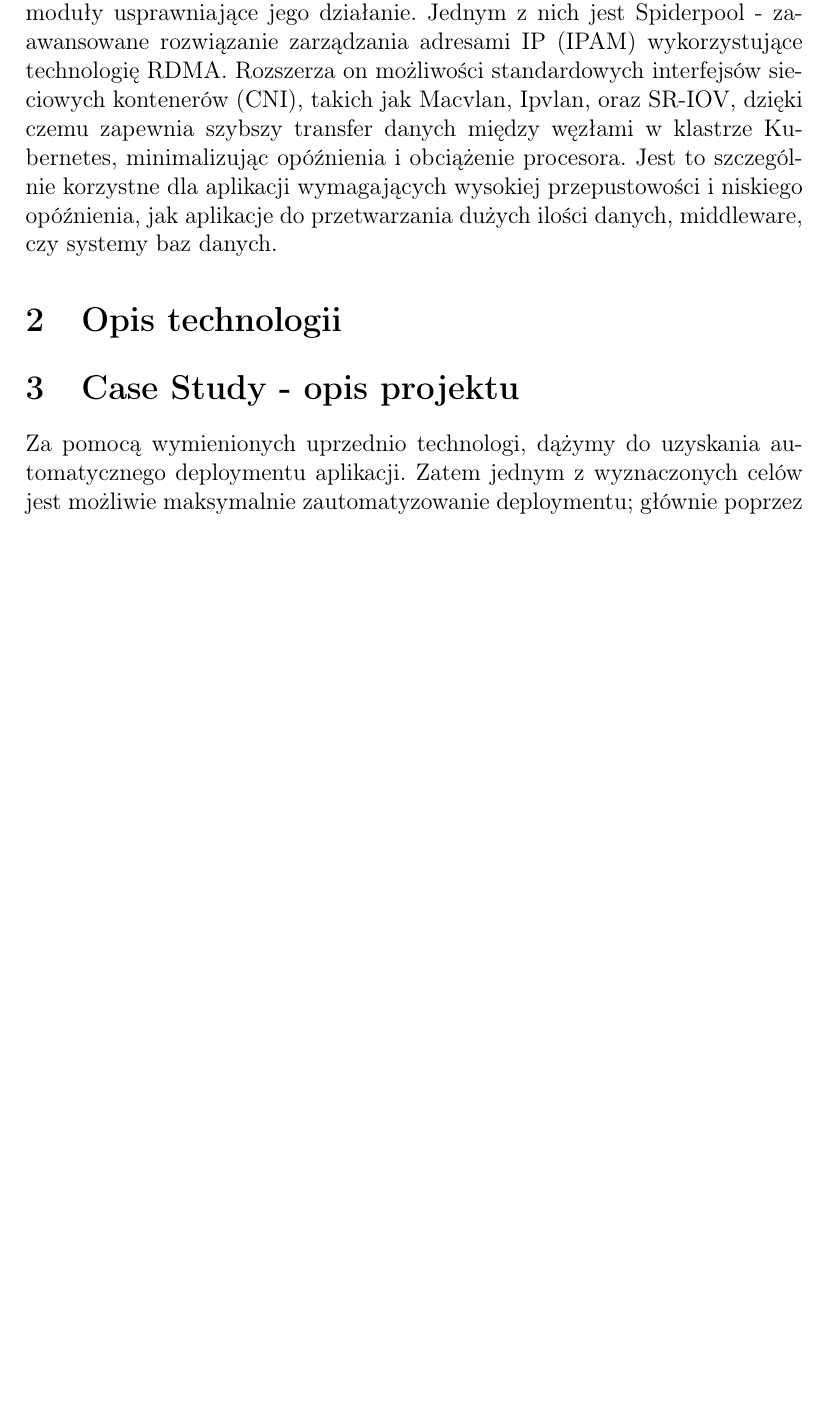
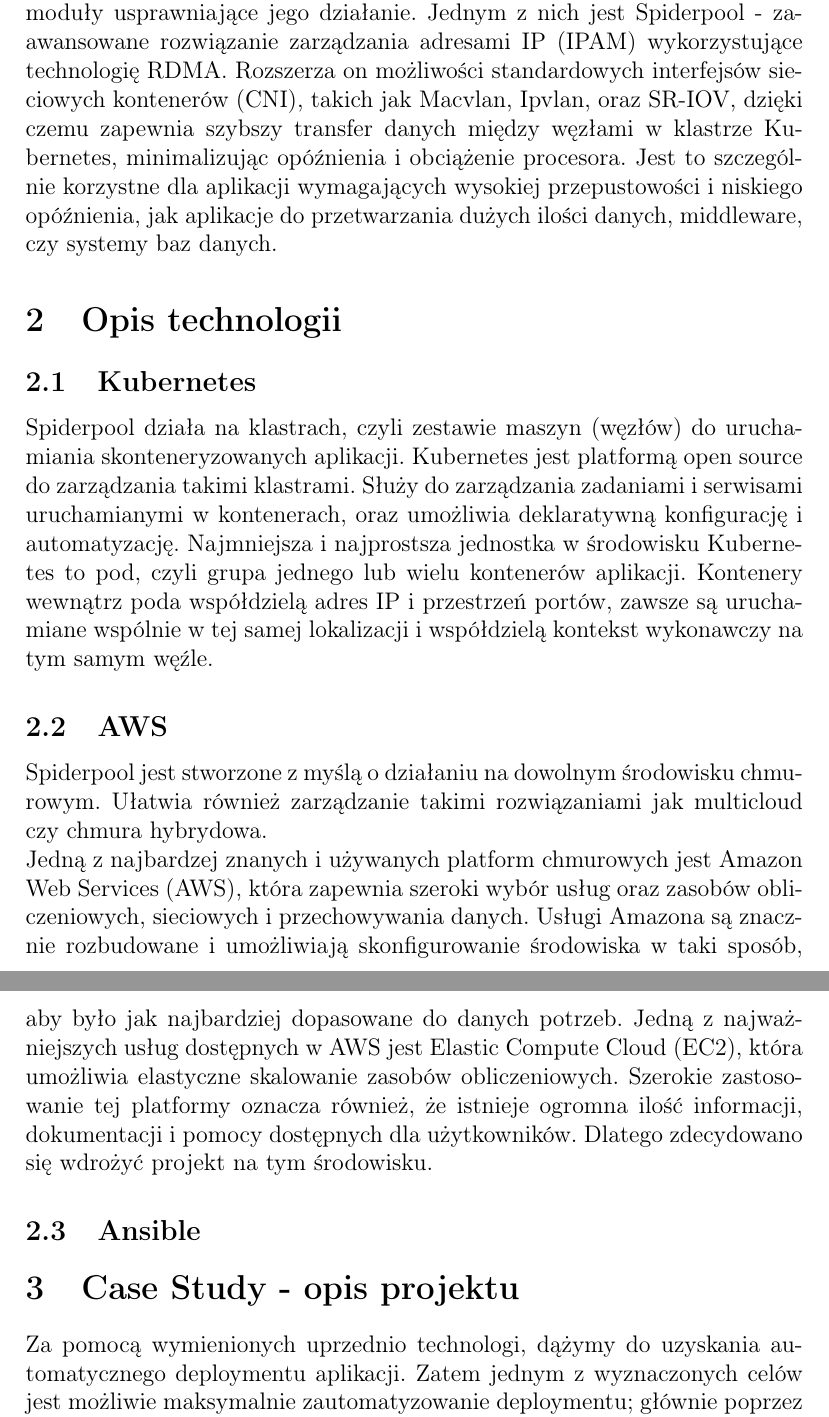
Before and after one commit to gpiwar/suu_spiderpool_project, a LaTeX document (raport_spiderpool.tex): part of page 3 of 4 before the commit and two parts of pages 3 and 4 of 5 after it, the two joined at a grey line, cut so that both start at the same text, the shorter picture padded with empty space. Compiled offline with pdfLaTeX.

Commit message:
[Docs] Start section 2. - add Kubernetes and AWS info

```diff
--- a/raport_spiderpool.tex
+++ b/raport_spiderpool.tex
@@ -52,6 +52,12 @@
 jak aplikacje do przetwarzania dużych ilości danych, middleware, czy systemy baz danych.
 
 \section{Opis technologii}
+\subsection{Kubernetes}
+Spiderpool działa na klastrach, czyli zestawie maszyn (węzłów) do uruchamiania skonteneryzowanych aplikacji. Kubernetes jest platformą open source do zarządzania takimi klastrami. Służy do zarządzania zadaniami i serwisami uruchamianymi w kontenerach, oraz umożliwia deklaratywną konfigurację i automatyzację. Najmniejsza i najprostsza jednostka w środowisku Kubernetes to pod, czyli grupa jednego lub wielu kontenerów aplikacji. Kontenery wewnątrz poda współdzielą adres IP i przestrzeń portów, zawsze są uruchamiane wspólnie w tej samej lokalizacji i współdzielą kontekst wykonawczy na tym samym węźle.
+\subsection{AWS}
+Spiderpool jest stworzone z myślą o działaniu na dowolnym środowisku chmurowym. Ułatwia również zarządzanie takimi rozwiązaniami jak multicloud czy chmura hybrydowa.\\
+Jedną z najbardzej znanych i używanych platform chmurowych jest Amazon Web Services (AWS), która zapewnia szeroki wybór usług oraz zasobów obliczeniowych, sieciowych i przechowywania danych. Usługi Amazona są znacznie  rozbudowane i umożliwiają skonfigurowanie środowiska w taki sposób, aby było jak najbardziej dopasowane do danych potrzeb. Jedną z najważniejszych usług dostępnych w AWS jest Elastic Compute Cloud (EC2), która umożliwia elastyczne skalowanie zasobów obliczeniowych. Szerokie zastosowanie tej platformy oznacza również, że istnieje ogromna ilość informacji, dokumentacji i pomocy dostępnych dla użytkowników. Dlatego zdecydowano się wdrożyć projekt na tym środowisku.
+\subsection{Ansible}
 
 \section{Case Study - opis projektu}
 Za pomocą wymienionych uprzednio technologi, dążymy do uzyskania automatycznego deploymentu aplikacji. Zatem jednym z wyznaczonych celów jest możliwie maksymalnie zautomatyzowanie deploymentu; głównie poprzez użycie ansibla. \newline
```
